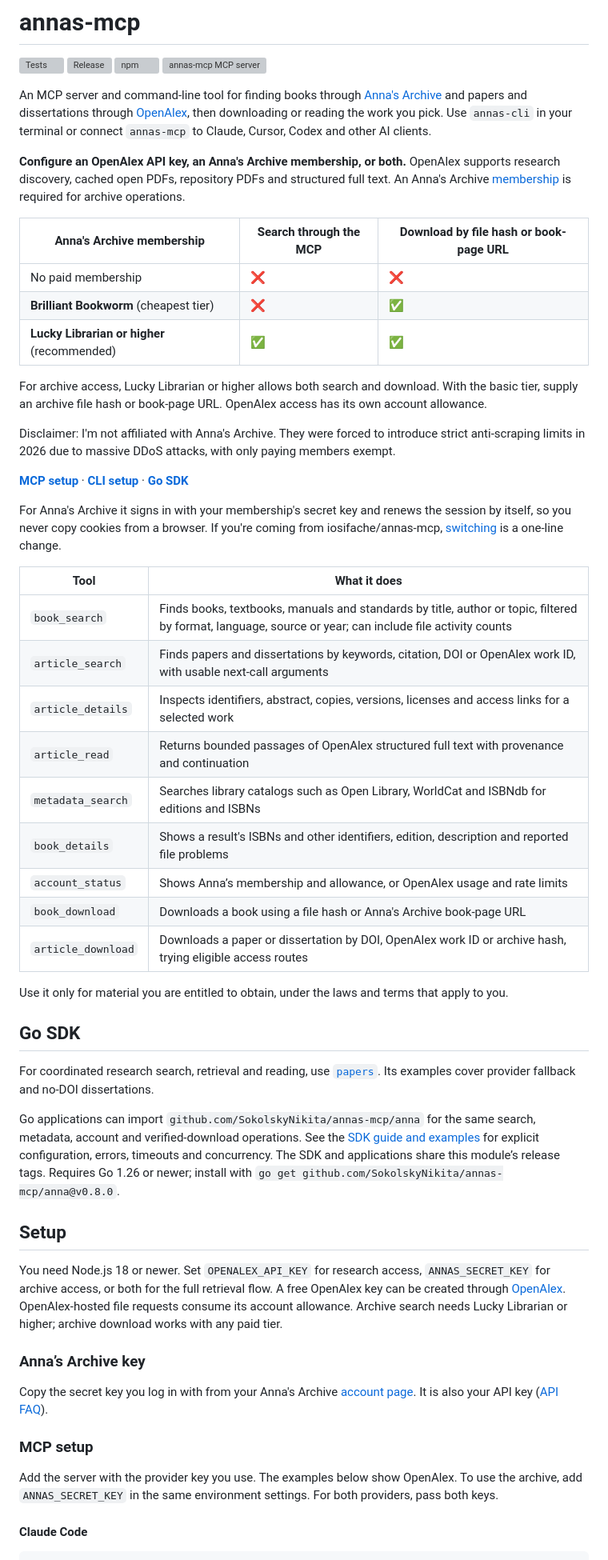
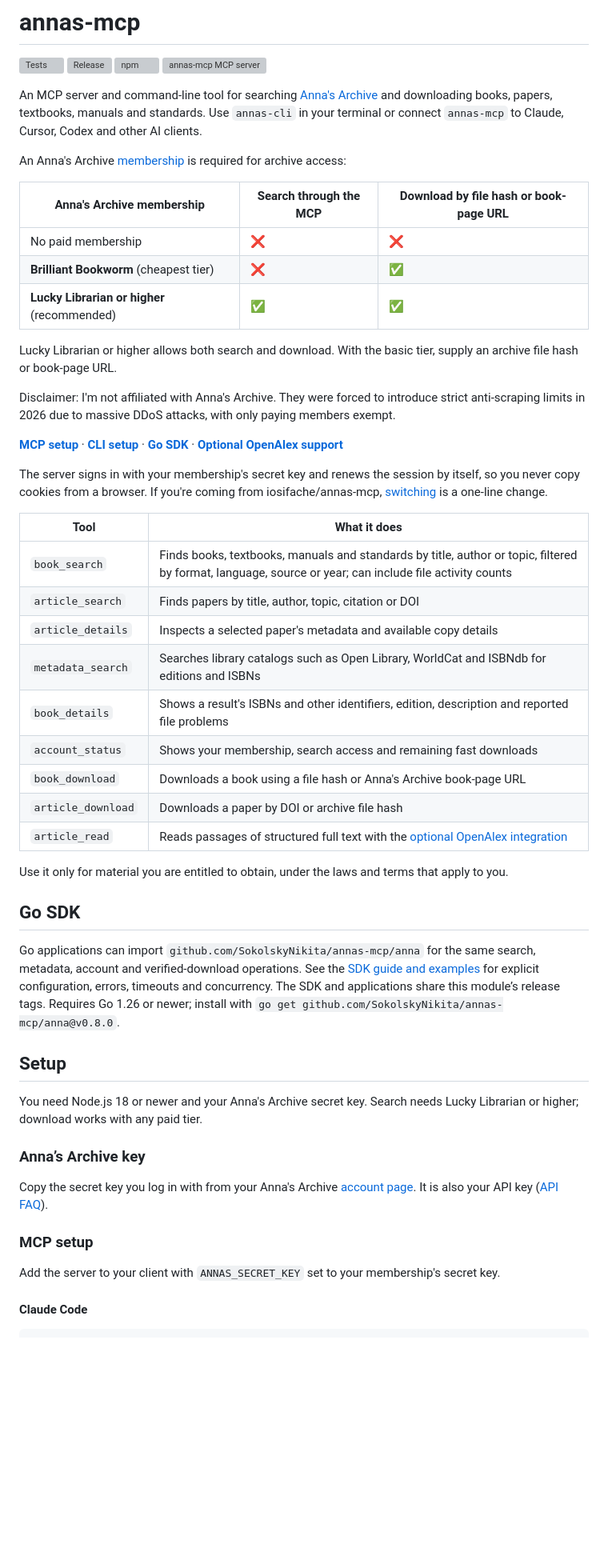
Before and after one commit to SokolskyNikita/annas-mcp, a Markdown page: README.md, the part around one of its changes. Shown at 80% size. GitHub-like rendering; blank space fills up the shorter version; grey boxes are pictures that could not be loaded.

```diff
--- a/README.md
+++ b/README.md
@@ -5,9 +5,9 @@
 [![npm](https://img.shields.io/npm/v/annas-mcp)](https://www.npmjs.com/package/annas-mcp)
 [![annas-mcp MCP server](https://glama.ai/mcp/servers/SokolskyNikita/annas-mcp/badges/score.svg)](https://glama.ai/mcp/servers/SokolskyNikita/annas-mcp)
 
-An MCP server and command-line tool for finding books through [Anna's Archive](https://annas-archive.gl) and papers and dissertations through [OpenAlex](https://openalex.org), then downloading or reading the work you pick. Use `annas-cli` in your terminal or connect `annas-mcp` to Claude, Cursor, Codex and other AI clients.
+An MCP server and command-line tool for searching [Anna's Archive](https://annas-archive.gl) and downloading books, papers, textbooks, manuals and standards. Use `annas-cli` in your terminal or connect `annas-mcp` to Claude, Cursor, Codex and other AI clients.
 
-**Configure an OpenAlex API key, an Anna's Archive membership, or both.** OpenAlex supports research discovery, cached open PDFs, repository PDFs and structured full text. An Anna's Archive [membership](https://annas-archive.gl/donate) is required for archive operations.
+An Anna's Archive [membership](https://annas-archive.gl/donate) is required for archive access:
 
 | Anna's Archive membership | Search through the MCP | Download by file hash or book-page URL |
 | --- | --- | --- |
@@ -15,37 +15,35 @@ An MCP server and command-line tool for finding books through [Anna's Archive](h
 | **Brilliant Bookworm** (cheapest tier) | ❌ | ✅ |
 | **Lucky Librarian or higher** (recommended) | ✅ | ✅ |
 
-For archive access, Lucky Librarian or higher allows both search and download. With the basic tier, supply an archive file hash or book-page URL. OpenAlex access has its own account allowance.
+Lucky Librarian or higher allows both search and download. With the basic tier, supply an archive file hash or book-page URL.
 
 Disclaimer: I'm not affiliated with Anna's Archive. They were forced to introduce strict anti-scraping limits in 2026 due to massive DDoS attacks, with only paying members exempt.
 
-**[MCP setup](#mcp-setup)** · **[CLI setup](#cli-setup)** · **[Go SDK](https://github.com/SokolskyNikita/annas-mcp/blob/main/anna/README.md)**
+**[MCP setup](#mcp-setup)** · **[CLI setup](#cli-setup)** · **[Go SDK](https://github.com/SokolskyNikita/annas-mcp/blob/main/anna/README.md)** · **[Optional OpenAlex support](#openalex-optional)**
 
-For Anna's Archive it signs in with your membership's secret key and renews the session by itself, so you never copy cookies from a browser. If you're coming from iosifache/annas-mcp, [switching](#switching-from-iosifacheannas-mcp) is a one-line change.
+The server signs in with your membership's secret key and renews the session by itself, so you never copy cookies from a browser. If you're coming from iosifache/annas-mcp, [switching](#switching-from-iosifacheannas-mcp) is a one-line change.
 
 | Tool | What it does |
 | --- | --- |
 | `book_search` | Finds books, textbooks, manuals and standards by title, author or topic, filtered by format, language, source or year; can include file activity counts |
-| `article_search` | Finds papers and dissertations by keywords, citation, DOI or OpenAlex work ID, with usable next-call arguments |
-| `article_details` | Inspects identifiers, abstract, copies, versions, licenses and access links for a selected work |
-| `article_read` | Returns bounded passages of OpenAlex structured full text with provenance and continuation |
+| `article_search` | Finds papers by title, author, topic, citation or DOI |
+| `article_details` | Inspects a selected paper's metadata and available copy details |
 | `metadata_search` | Searches library catalogs such as Open Library, WorldCat and ISBNdb for editions and ISBNs |
 | `book_details` | Shows a result's ISBNs and other identifiers, edition, description and reported file problems |
-| `account_status` | Shows Anna’s membership and allowance, or OpenAlex usage and rate limits |
+| `account_status` | Shows your membership, search access and remaining fast downloads |
 | `book_download` | Downloads a book using a file hash or Anna's Archive book-page URL |
-| `article_download` | Downloads a paper or dissertation by DOI, OpenAlex work ID or archive hash, trying eligible access routes |
+| `article_download` | Downloads a paper by DOI or archive file hash |
+| `article_read` | Reads passages of structured full text with the [optional OpenAlex integration](#openalex-optional) |
 
 Use it only for material you are entitled to obtain, under the laws and terms that apply to you.
 
 ## Go SDK
 
-For coordinated research search, retrieval and reading, use [`papers`](papers/README.md). Its examples cover provider fallback and no-DOI dissertations.
-
 Go applications can import `github.com/SokolskyNikita/annas-mcp/anna` for the same search, metadata, account and verified-download operations. See the [SDK guide and examples](https://github.com/SokolskyNikita/annas-mcp/blob/main/anna/README.md) for explicit configuration, errors, timeouts and concurrency. The SDK and applications share this module’s release tags. Requires Go 1.26 or newer; install with `go get github.com/SokolskyNikita/annas-mcp/anna@v0.8.0`.
 
 ## Setup
 
-You need Node.js 18 or newer. Set `OPENALEX_API_KEY` for research access, `ANNAS_SECRET_KEY` for archive access, or both for the full retrieval flow. A free OpenAlex key can be created through [OpenAlex](https://openalex.org). OpenAlex-hosted file requests consume its account allowance. Archive search needs Lucky Librarian or higher; archive download works with any paid tier.
+You need Node.js 18 or newer and your Anna's Archive secret key. Search needs Lucky Librarian or higher; download works with any paid tier.
 
 ### Anna’s Archive key
 
@@ -53,7 +51,7 @@ Copy the secret key you log in with from your Anna's Archive [account page](http
 
 ### MCP setup
 
-Add the server with the provider key you use. The examples below show OpenAlex. To use the archive, add `ANNAS_SECRET_KEY` in the same environment settings. For both providers, pass both keys.
+Add the server to your client with `ANNAS_SECRET_KEY` set to your membership's secret key.
 
 #### Claude Code
 
```
Also changed, not shown: other parts of README.md (+57 -26 lines), OPENALEX_PLAN.md (deleted, +0 -156 lines).
